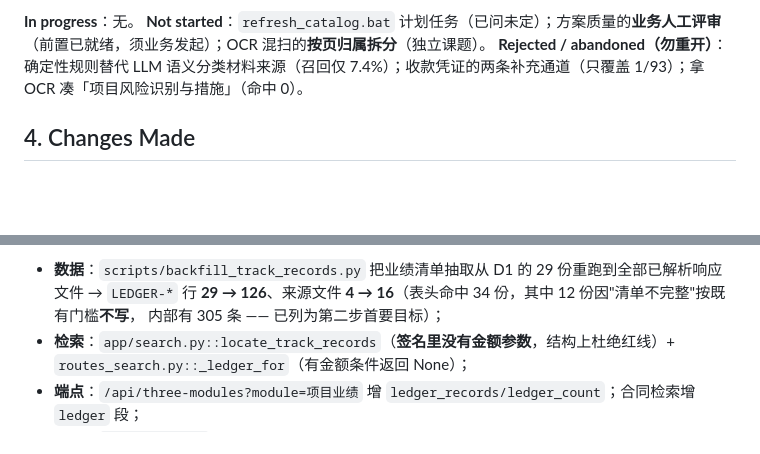
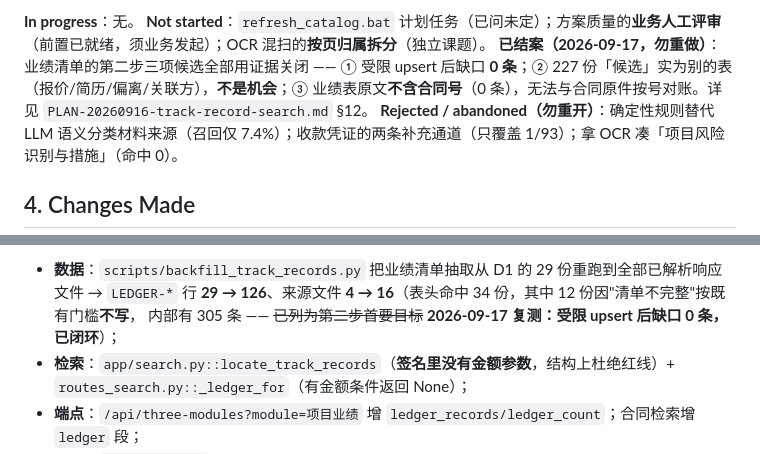
Before and after one commit to SuperGh2233/bid-knowledge, a Markdown page: docs/agent-handoff.md, 2 parts joined by grey strips. Rendered like a GitHub page; blank space fills up the shorter version.

Commit message:
docs: 业绩清单第二步三项候选用证据结案（勿重做）
2026-09-17 复测后逐项关闭（避免后人重做已被证伪的方向）：
① 「12 份 incomplete 拦下的 305 条」→ **已闭环**：受限 upsert 已写入，
   复测 6 份文档 **解析 12 / 库内 12、缺口 0 条**
② 「扩表头锚点（227 份候选）」→ **不是机会**：那些 `序号 |` 行是简历表/报价表/
   关联方表/偏离表/仪器表，强行识别会把报价简历当业绩（风险大于收益）
③ 「补合同编号关联」→ **做不到**：408 条业绩行原文里合同号样式 **0 条**

附带核实：此前清库过的 6 份 `投标文件-欧易生物v6.x` 现有 12 行**真实数据**
（真实采购人+项目+合并格金额），**假行未复发**。

同步 `docs/agent-handoff.md` §3 与第四轮标注。

Co-Authored-By: Claude Code <noreply@anthropic.com>

```diff
--- a/docs/agent-handoff.md
+++ b/docs/agent-handoff.md
@@ -52,6 +52,7 @@
 
 **In progress**：无。
 **Not started**：`refresh_catalog.bat` 计划任务（已问未定）；方案质量的**业务人工评审**（前置已就绪，须业务发起）；OCR 混扫的**按页归属拆分**（独立课题）。
+**已结案（2026-09-17，勿重做）**：业绩清单的第二步三项候选全部用证据关闭 —— ① 受限 upsert 后缺口 **0 条**；② 227 份「候选」实为别的表（报价/简历/偏离/关联方），**不是机会**；③ 业绩表原文**不含合同号**（0 条），无法与合同原件按号对账。详见 `PLAN-20260916-track-record-search.md` §12。
 **Rejected / abandoned（勿重开）**：确定性规则替代 LLM 语义分类材料来源（召回仅 7.4%）；收款凭证的两条补充通道（只覆盖 1/93）；拿 OCR 凑「项目风险识别与措施」（命中 0）。
 
 ## 4. Changes Made
@@ -86,7 +87,7 @@
 再实现并验证（**计划状态 completed**，验收 7 项全过）：
 - **数据**：`scripts/backfill_track_records.py` 把业绩清单抽取从 D1 的 29 份重跑到全部已解析响应文件 →
   `LEDGER-*` 行 **29 → 126**、来源文件 **4 → 16**（表头命中 34 份，其中 12 份因"清单不完整"按既有门槛**不写**，
-  内部有 305 条 —— 已列为第二步首要目标）；
+  内部有 305 条 —— ~~已列为第二步首要目标~~ **2026-09-17 复测：受限 upsert 后缺口 0 条，已闭环**）；
 - **检索**：`app/search.py::locate_track_records`（**签名里没有金额参数**，结构上杜绝红线）+
   `routes_search.py::_ledger_for`（有金额条件返回 None）；
 - **端点**：`/api/three-modules?module=项目业绩` 增 `ledger_records/ledger_count`；合同检索增 `ledger` 段；
```
Also changed, not shown: 1 other file.
